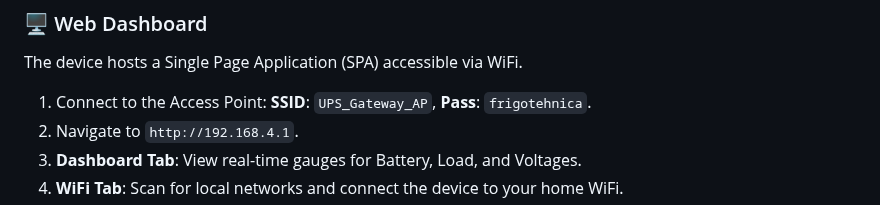
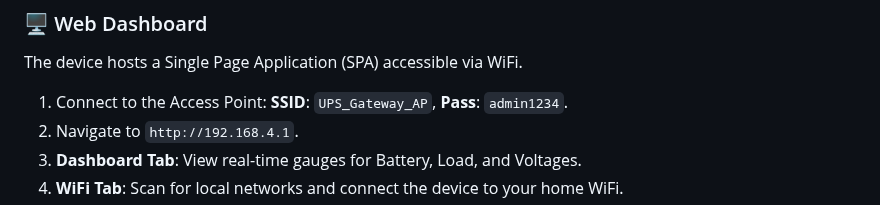
Before and after one commit to frxbg/esp32_ups_gateway, a Markdown page: README.md, the part around the change. Rendered like a GitHub page.

Commit message:
Change access point password to 'admin1234'
Updated the WiFi access point password in the README.

```diff
--- a/README.md
+++ b/README.md
@@ -141,7 +141,7 @@ You will need the following hardware and software:
 
 The device hosts a Single Page Application (SPA) accessible via WiFi.
 
-1.  Connect to the Access Point: **SSID**: `UPS_Gateway_AP`, **Pass**: `frigotehnica`.
+1.  Connect to the Access Point: **SSID**: `UPS_Gateway_AP`, **Pass**: `admin1234`.
 2.  Navigate to `http://192.168.4.1`.
 3.  **Dashboard Tab**: View real-time gauges for Battery, Load, and Voltages.
 4.  **WiFi Tab**: Scan for local networks and connect the device to your home WiFi.
```
